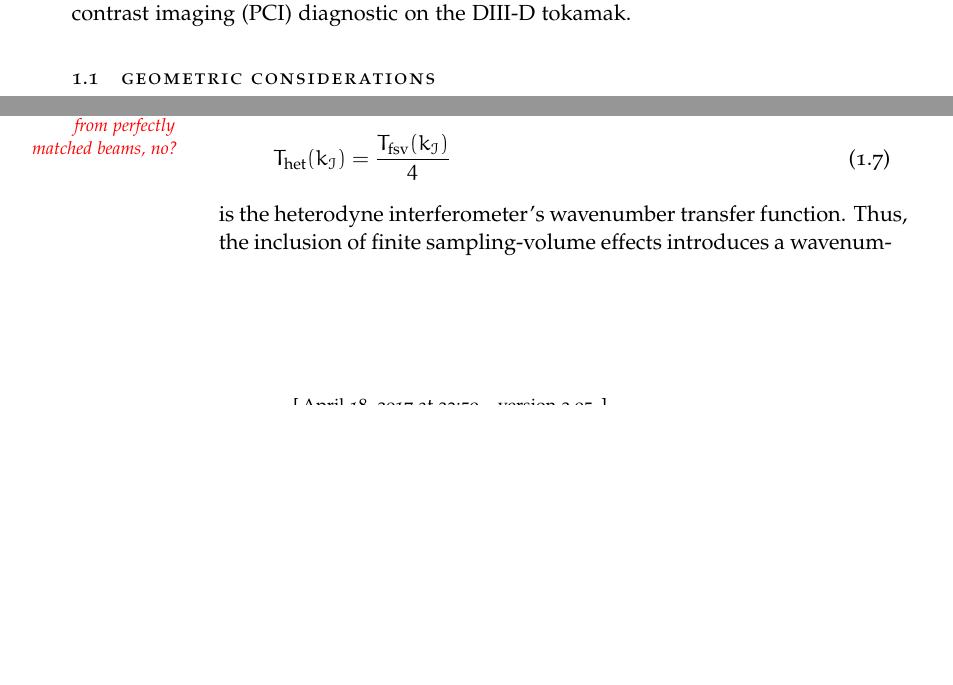
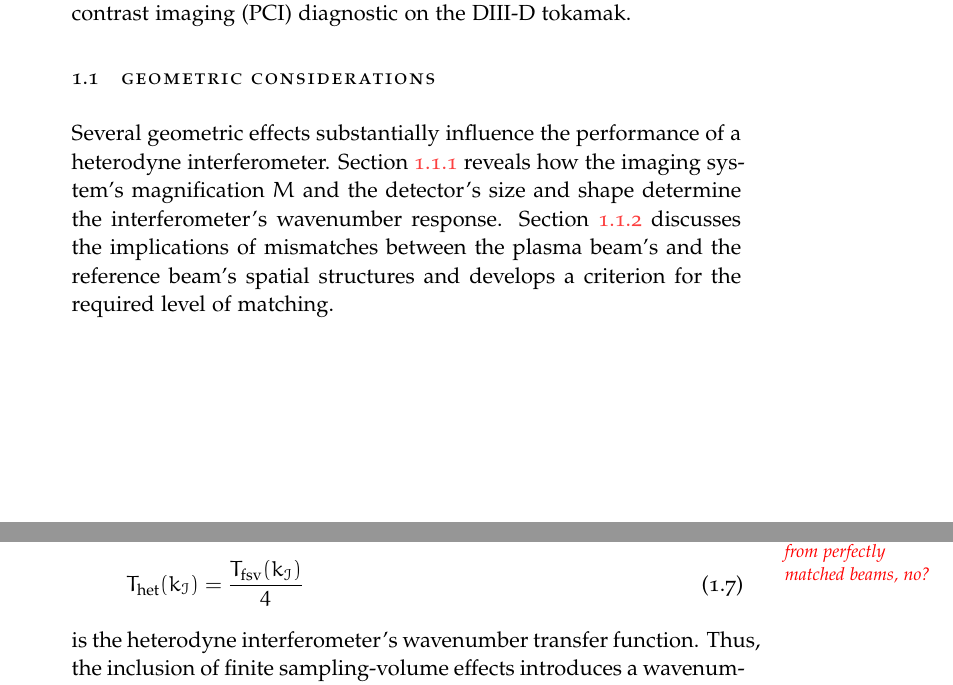
Before and after one commit to emd/thesis, a LaTeX thesis (thesis.tex, which reads Chapters/DesignConsiderations/DesignConsiderations.tex): two parts of pages 1 and 2 of 24 before the commit and two parts of pages 1 and 3 of 24 after it, joined at a grey line, cut so that both start at the same text, the shorter picture padded with empty space. Compiled offline with pdfLaTeX; a missing font is replaced by an installed copy or a similar font.

Commit message:
Intro to geometric considerations section

```diff
--- a/Chapters/DesignConsiderations/DesignConsiderations.tex
+++ b/Chapters/DesignConsiderations/DesignConsiderations.tex
@@ -45,6 +45,16 @@ on the \diiid\space tokamak.
 
 \section{Geometric considerations}
 \label{sec:DesignConsiderations:geometric}
+Several geometric effects substantially influence
+the performance of a heterodyne interferometer.
+Section~\ref{sec:DesignConsiderations:geometric:finite_sampling_volume}
+reveals how the imaging system's magnification $M$ and
+the detector's size and shape
+determine the interferometer's wavenumber response.
+Section~\ref{sec:DesignConsiderations:geometric:beam_mismatch}
+discusses the implications of mismatches between
+the plasma beam's and the reference beam's spatial structures and
+develops a criterion for the required level of matching.
 
 
 \subsection{Finite sampling-volume effects}
```
Also changed, not shown: Chapters/DesignConsiderations/DesignConsiderations.tex (1 more changed lines).
